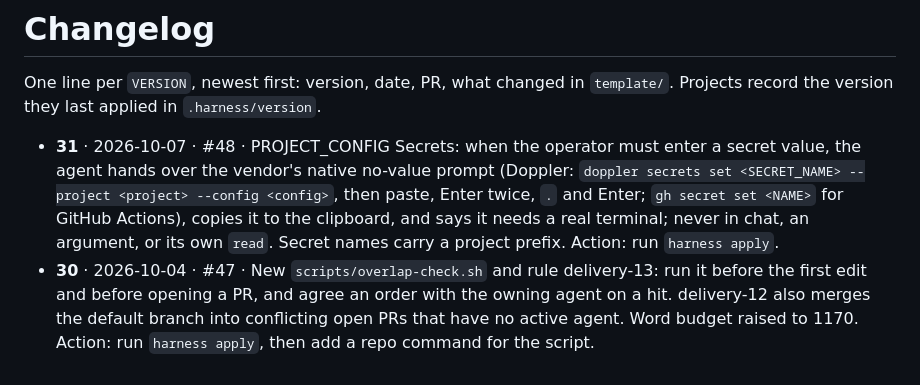
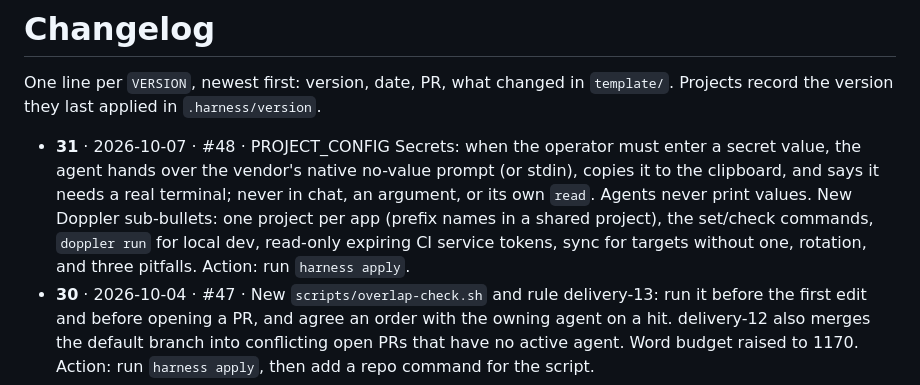
Before and after one commit to mattsilv/harness, a Markdown page: CHANGELOG.md, the part around the change. Drawn GitHub-style.

```diff
--- a/CHANGELOG.md
+++ b/CHANGELOG.md
@@ -3,7 +3,7 @@
 One line per `VERSION`, newest first: version, date, PR, what changed in `template/`.
 Projects record the version they last applied in `.harness/version`.
 
-- **31** · 2026-10-07 · #48 · PROJECT_CONFIG Secrets: when the operator must enter a secret value, the agent hands over the vendor's native no-value prompt (Doppler: `doppler secrets set <SECRET_NAME> --project <project> --config <config>`, then paste, Enter twice, `.` and Enter; `gh secret set <NAME>` for GitHub Actions), copies it to the clipboard, and says it needs a real terminal; never in chat, an argument, or its own `read`. Secret names carry a project prefix. Action: run `harness apply`.
+- **31** · 2026-10-07 · #48 · PROJECT_CONFIG Secrets: when the operator must enter a secret value, the agent hands over the vendor's native no-value prompt (or stdin), copies it to the clipboard, and says it needs a real terminal; never in chat, an argument, or its own `read`. Agents never print values. New Doppler sub-bullets: one project per app (prefix names in a shared project), the set/check commands, `doppler run` for local dev, read-only expiring CI service tokens, sync for targets without one, rotation, and three pitfalls. Action: run `harness apply`.
 - **30** · 2026-10-04 · #47 · New `scripts/overlap-check.sh` and rule delivery-13: run it before the first edit and before opening a PR, and agree an order with the owning agent on a hit. delivery-12 also merges the default branch into conflicting open PRs that have no active agent. Word budget raised to 1170. Action: run `harness apply`, then add a repo command for the script.
 - **29** · 2026-10-04 · #46 · New Autonomy rule: write questions and reports for the operator, and instructions for users, in ASD-STE100 style (short active sentences, one point each, "must"/"can" not "should"/"may", one name per thing). Word budget raised to 1120. No action needed.
 - **28** · 2026-10-02 · #44 · New `scripts/context-watch.py` and a Delegation rule: poll it every 5 minutes while subagents run; at `handoff` (250k+ context) relaunch the subagent fresh with a short prompt naming its issue and branch; at `compact-now` tell the operator. Never auto-compacts. Word budget raised to 1090. Action: run `harness apply`, then poll it per the rule.
```
Also changed, not shown: RATIONALE.md (+3 -1 lines), template/PROJECT_CONFIG.md (+16 -3 lines).
